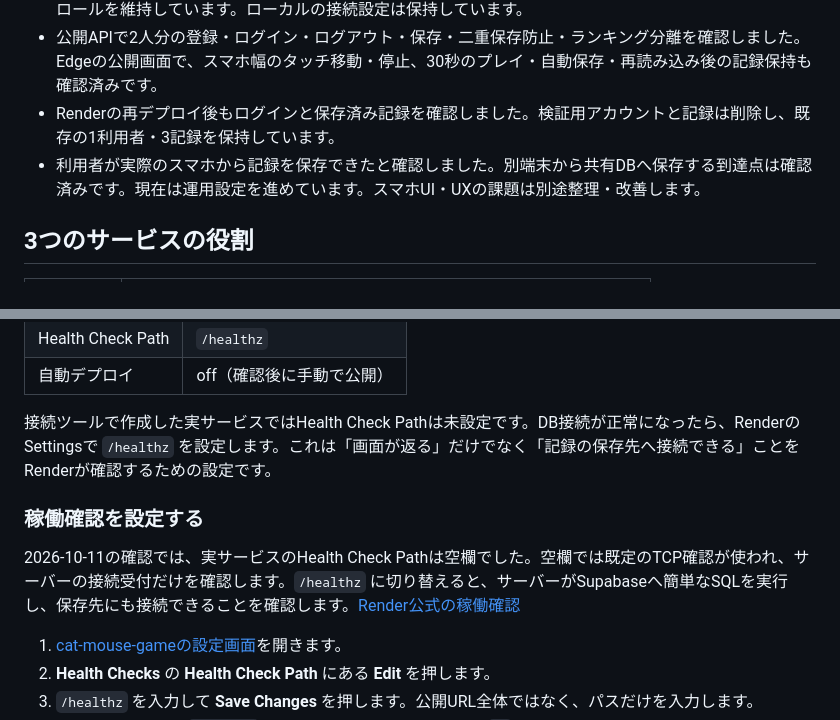
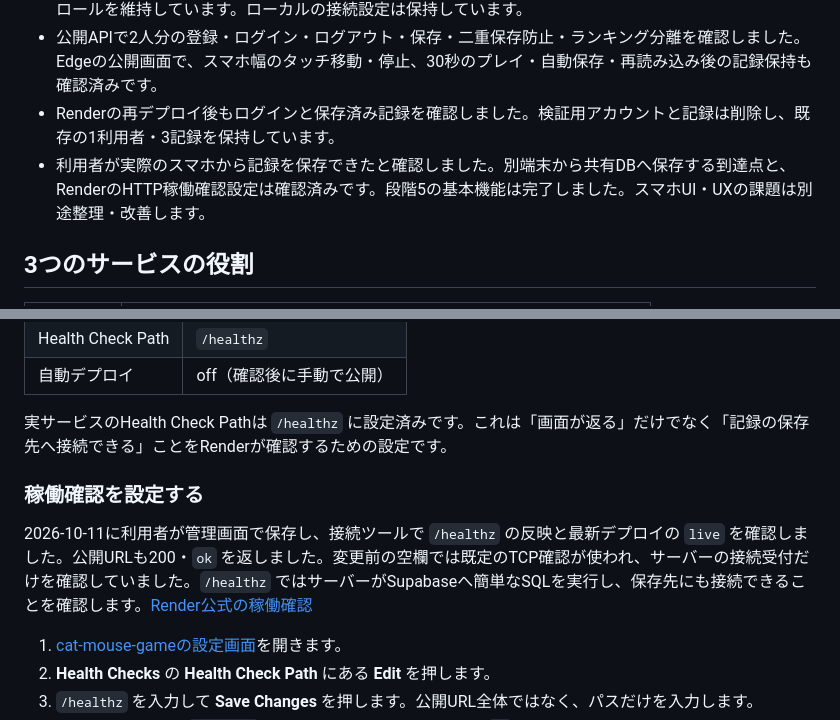
Before and after one commit to marshmallow-create/cat-mouse-game, a Markdown page: Markdown/DEPLOY_STAGE5.md, 2 parts joined by grey strips. GitHub-like rendering.

```diff
--- a/Markdown/DEPLOY_STAGE5.md
+++ b/Markdown/DEPLOY_STAGE5.md
@@ -12,7 +12,7 @@
 - RenderのDB接続は、利用者がConnect画面で確認した `aws-0-ap-northeast-1.pooler.supabase.com:5432` のSession poolerへ切り替えました。直接接続の `ENETUNREACH` は解消し、TLSの証明書確認とゲーム専用ロールを維持しています。ローカルの接続設定は保持しています。
 - 公開APIで2人分の登録・ログイン・ログアウト・保存・二重保存防止・ランキング分離を確認しました。Edgeの公開画面で、スマホ幅のタッチ移動・停止、30秒のプレイ・自動保存・再読み込み後の記録保持も確認済みです。
 - Renderの再デプロイ後もログインと保存済み記録を確認しました。検証用アカウントと記録は削除し、既存の1利用者・3記録を保持しています。
-- 利用者が実際のスマホから記録を保存できたと確認しました。別端末から共有DBへ保存する到達点は確認済みです。現在は運用設定を進めています。スマホUI・UXの課題は別途整理・改善します。
+- 利用者が実際のスマホから記録を保存できたと確認しました。別端末から共有DBへ保存する到達点と、RenderのHTTP稼働確認設定は確認済みです。段階5の基本機能は完了しました。スマホUI・UXの課題は別途整理・改善します。
 
 ## 3つのサービスの役割
 
@@ -40,11 +40,11 @@ Renderアカウントを接続し、GitHubの `marshmallow-create/cat-mouse-game
 | Health Check Path | `/healthz` |
 | 自動デプロイ | off（確認後に手動で公開） |
 
-接続ツールで作成した実サービスではHealth Check Pathは未設定です。DB接続が正常になったら、RenderのSettingsで `/healthz` を設定します。これは「画面が返る」だけでなく「記録の保存先へ接続できる」ことをRenderが確認するための設定です。
+実サービスのHealth Check Pathは `/healthz` に設定済みです。これは「画面が返る」だけでなく「記録の保存先へ接続できる」ことをRenderが確認するための設定です。
 
 ### 稼働確認を設定する
 
-2026-10-11の確認では、実サービスのHealth Check Pathは空欄でした。空欄では既定のTCP確認が使われ、サーバーの接続受付だけを確認します。`/healthz` に切り替えると、サーバーがSupabaseへ簡単なSQLを実行し、保存先にも接続できることを確認します。[Render公式の稼働確認](https://render.com/docs/health-checks)
+2026-10-11に利用者が管理画面で保存し、接続ツールで `/healthz` の反映と最新デプロイの `live` を確認しました。公開URLも200・`ok` を返しました。変更前の空欄では既定のTCP確認が使われ、サーバーの接続受付だけを確認していました。`/healthz` ではサーバーがSupabaseへ簡単なSQLを実行し、保存先にも接続できることを確認します。[Render公式の稼働確認](https://render.com/docs/health-checks)
 
 1. [cat-mouse-gameの設定画面](https://dashboard.render.com/web/srv-db5n8pjbc2fs739fjaog/settings)を開きます。
 2. **Health Checks** の **Health Check Path** にある **Edit** を押します。
```
Also changed, not shown: Markdown/LEARNING_PLAN.md (+4 -3 lines).
